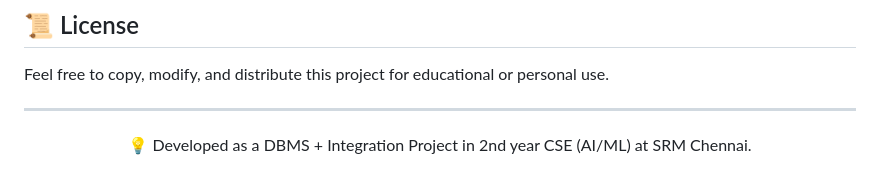
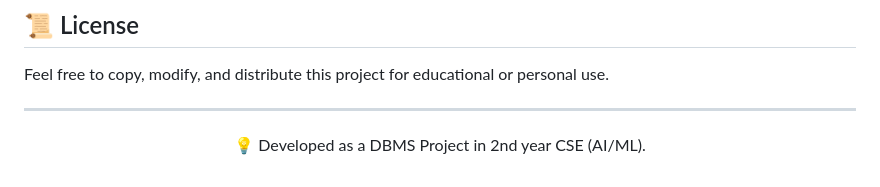
Before and after one commit to Warmachine019/Airline-Reservation-System-v2, a Markdown page: README.md, the part around the change. GitHub-like rendering.

```diff
--- a/README.md
+++ b/README.md
@@ -101,4 +101,4 @@ Feel free to copy, modify, and distribute this project for educational or person
 
 ---
 
-<p align="center">💡 Developed as a DBMS + Integration Project in 2nd year CSE (AI/ML) at SRM Chennai.</p>
+<p align="center">💡 Developed as a DBMS Project in 2nd year CSE (AI/ML).</p>
```
